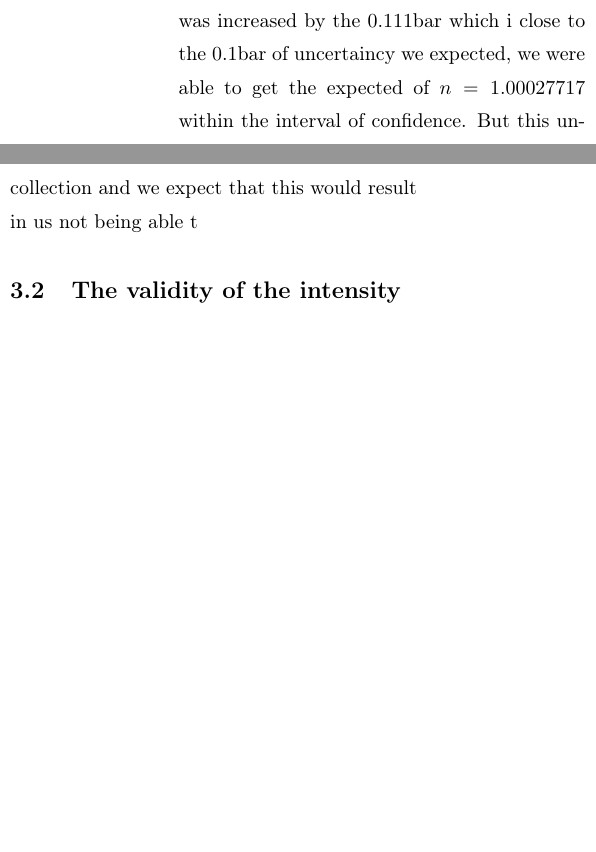
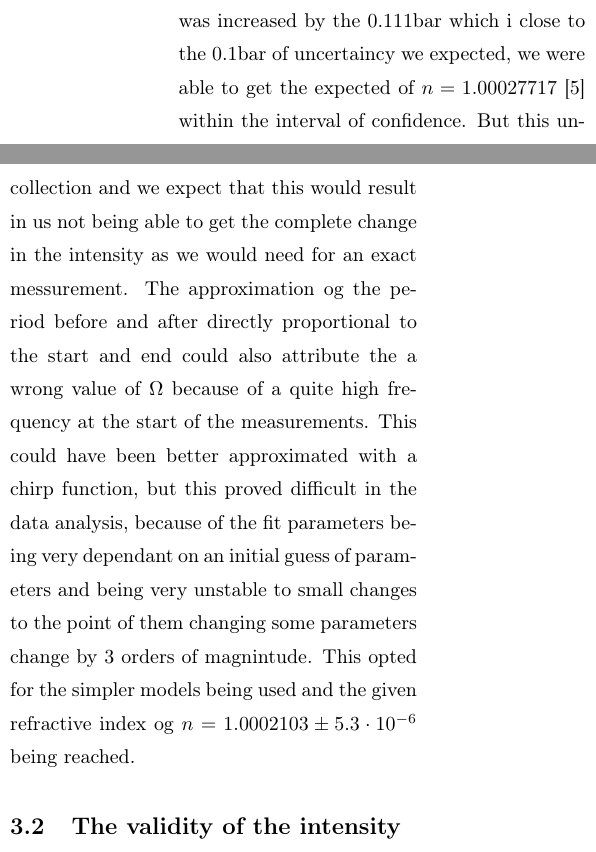
Before and after one commit to Emiliuhre/Labgruppe-Eksperimentiel-Fysik-2, a LaTeX thesis (Exercise 3/Rapport/main.tex, which reads Exercise 3/Rapport/discussion.tex): two parts of the columns of page 10 of 12, joined at a grey line, cut so that both start at the same text, the shorter picture padded with empty space. Compiled offline with pdfLaTeX.

Commit message:
snaske snask

```diff
--- a/Exercise 3/Rapport/discussion.tex
+++ b/Exercise 3/Rapport/discussion.tex
@@ -6,10 +6,13 @@ What made it worse was that we 'measured the pressure', by starting the measurem
 Another huge problem with this method was that the flow slowed down as the pressure decreased, so the last air flowed out really slowly,
 so each measurement actually stopped at some point slightly above atmospheric pressure, that we could not measure because of the poor precision pressure gauge.\\
 Considering the aforementioned problem of the pressure at $p_{0}$ and at $p$ being very uncertain we were still able to reach a refractive index of $n=1.0002103 \pm 5.3 \cdot10^{-6}$.
-This was still out of the interval of confidence. But if $p_{0}$ was increased by the $0.111 \text{bar}$ which i close to the $0.1 \text{bar}$ of uncertaincy we expected, we were able to get the expected of $n=1.00027717$ within the interval of confidence.
+This was still out of the interval of confidence. But if $p_{0}$ was increased by the $0.111 \text{bar}$ which i close to the $0.1 \text{bar}$ of uncertaincy we expected, we were able to get the expected of $n=1.00027717$ \autocite{air} within the interval of confidence.
 But this uncertaincy was clearly not the only explanation of the value of $n$ not being the expected, but was the one we expect to have most of an effect. Other uncertaincies was also introduced doing the experiment.
 The way the collection of data was done depended on human reaction time for the readings of the gauge pressure. We would gradually decrease pressure until an eyeball messurement of $1 \text{bar}$ on the gauge was messured and then the collection of data was started.
-The same was done for the end of data collection and we expect that this would result in us not being able t
+The same was done for the end of data collection and we expect that this would result in us not being able to get the complete change in the intensity as we would need for an exact messurement.
+The approximation og the period before and after directly proportional to the start and end could also attribute the a wrong value of $\Omega$ because of a quite high frequency at the start of the measurements.
+This could have been better approximated with a chirp function, but this proved difficult in the data analysis, because of the fit parameters being very dependant on an initial guess of parameters and being very unstable to small changes to the point of them changing some parameters change by 3 orders of magnintude.
+This opted for the simpler models being used and the given refractive index og $n=1.0002103 \pm 5.3 \cdot10^{-6}$ being reached.
 \section{The validity of the intensity hypothesis}
 As can be seen in figure \ref{fig:WaveplateFit},
 we have achieved very great agreement between measurements and theory.
```
